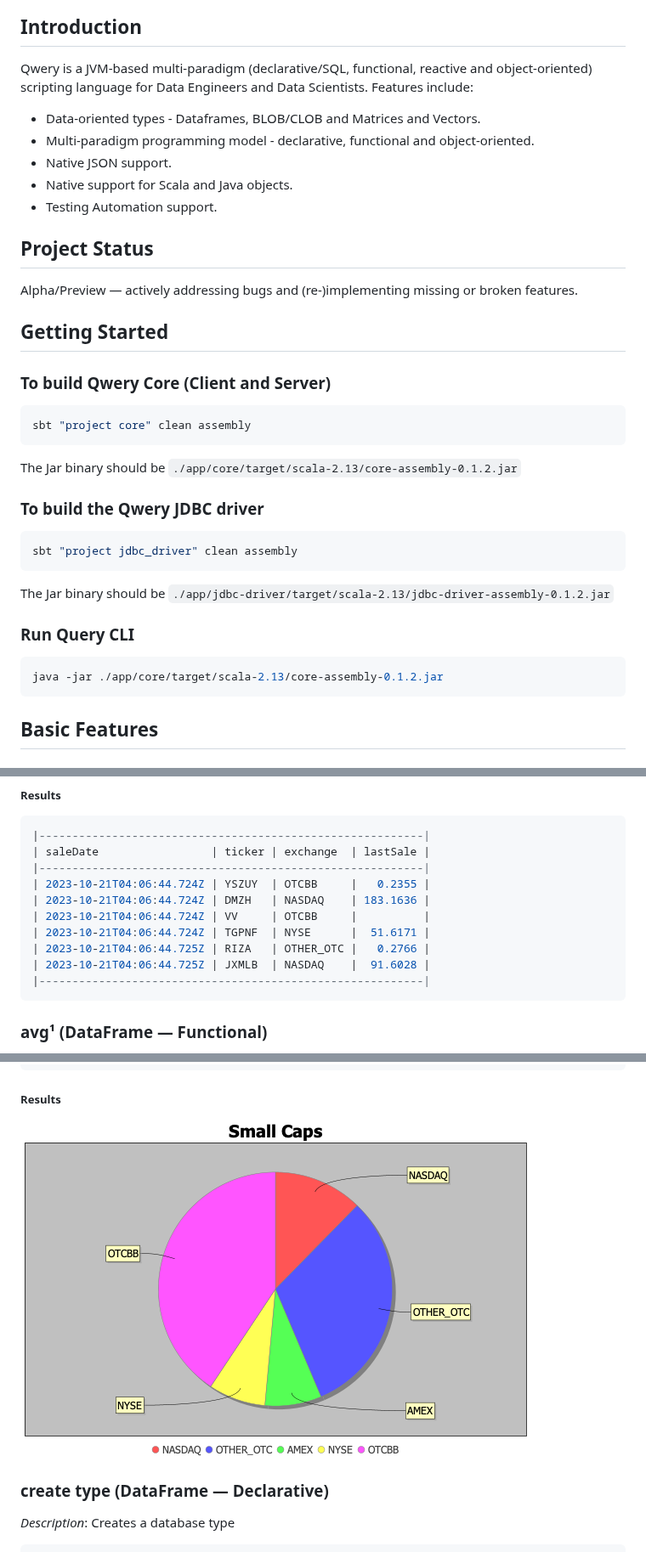
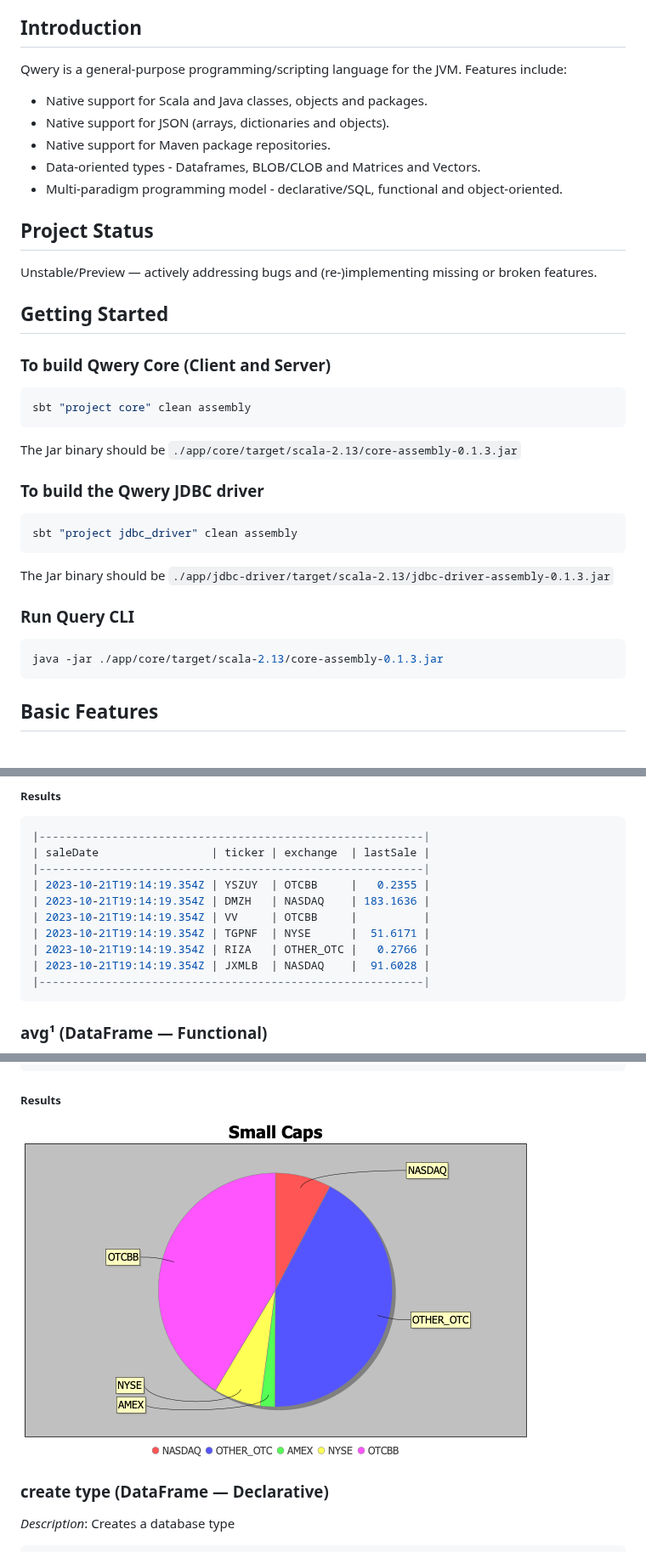
Before and after one commit to ldaniels528/lollypop, a Markdown page: README.md, 3 parts joined by grey strips. Shown at 85% size. Rendered like a GitHub page; pictures changed too: docs/images/Small_Caps.png.

Commit message:
updated some of the featured examples

````diff
--- a/README.md
+++ b/README.md
@@ -33,18 +35,18 @@ Qwery v0.1.2
   * <a href="#Testing">Testing</a> (8)
 <a name="Introduction"></a>
 ## Introduction
-Qwery is a JVM-based multi-paradigm (declarative/SQL, functional, reactive and object-oriented)
-scripting language for Data Engineers and Data Scientists. Features include:
+Qwery is a general-purpose programming/scripting language for the JVM.
+Features include:
+* Native support for Scala and Java classes, objects and packages.
+* Native support for JSON (arrays, dictionaries and objects).
+* Native support for Maven package repositories.
 * Data-oriented types - Dataframes, BLOB/CLOB and Matrices and Vectors.
-* Multi-paradigm programming model - declarative, functional and object-oriented.
-* Native JSON support.
-* Native support for Scala and Java objects.
-* Testing Automation support.
+* Multi-paradigm programming model - declarative/SQL, functional and object-oriented.
 
 <a name="Project_Status"></a>
 ## Project Status
 
-Alpha/Preview &#8212; actively addressing bugs and (re-)implementing missing or broken features.
+Unstable/Preview &#8212; actively addressing bugs and (re-)implementing missing or broken features.
 
 <a name="Getting_Started"></a>
 ## Getting Started
@@ -52,20 +54,20 @@ Alpha/Preview &#8212; actively addressing bugs and (re-)implementing missing or
 ```bash
 sbt "project core" clean assembly
 ```
-The Jar binary should be `./app/core/target/scala-2.13/core-assembly-0.1.2.jar`
+The Jar binary should be `./app/core/target/scala-2.13/core-assembly-0.1.3.jar`
 
 ### To build the Qwery JDBC driver
 ```bash
 sbt "project jdbc_driver" clean assembly
 ```
-The Jar binary should be `./app/jdbc-driver/target/scala-2.13/jdbc-driver-assembly-0.1.2.jar`
+The Jar binary should be `./app/jdbc-driver/target/scala-2.13/jdbc-driver-assembly-0.1.3.jar`
 
 ### Run Query CLI
 ```bash
-java -jar ./app/core/target/scala-2.13/core-assembly-0.1.2.jar
-```
-
-<a name="Featured_Examples"></a>
+java -jar ./app/core/target/scala-2.13/core-assembly-0.1.3.jar
+```
+
+<a name="Basic_Examples"></a>
 ## Basic Features
 
 <a name="Array_Literals"></a>
@@ -991,12 +1025,12 @@ ns('StockQuotes')
 |----------------------------------------------------------|
 | saleDate                 | ticker | exchange  | lastSale |
 |----------------------------------------------------------|
-| 2023-10-21T04:06:44.724Z | YSZUY  | OTCBB     |   0.2355 |
-| 2023-10-21T04:06:44.724Z | DMZH   | NASDAQ    | 183.1636 |
-| 2023-10-21T04:06:44.724Z | VV     | OTCBB     |          |
-| 2023-10-21T04:06:44.724Z | TGPNF  | NYSE      |  51.6171 |
-| 2023-10-21T04:06:44.725Z | RIZA   | OTHER_OTC |   0.2766 |
-| 2023-10-21T04:06:44.725Z | JXMLB  | NASDAQ    |  91.6028 |
+| 2023-10-21T19:14:19.354Z | YSZUY  | OTCBB     |   0.2355 |
+| 2023-10-21T19:14:19.354Z | DMZH   | NASDAQ    | 183.1636 |
+| 2023-10-21T19:14:19.354Z | VV     | OTCBB     |          |
+| 2023-10-21T19:14:19.354Z | TGPNF  | NYSE      |  51.6171 |
+| 2023-10-21T19:14:19.354Z | RIZA   | OTHER_OTC |   0.2766 |
+| 2023-10-21T19:14:19.354Z | JXMLB  | NASDAQ    |  91.6028 |
 |----------------------------------------------------------|
 ```
 ### avg¹ (DataFrame &#8212; Functional)
````
Also changed, not shown: other parts of README.md (+82 -48 lines), 1 other file.
